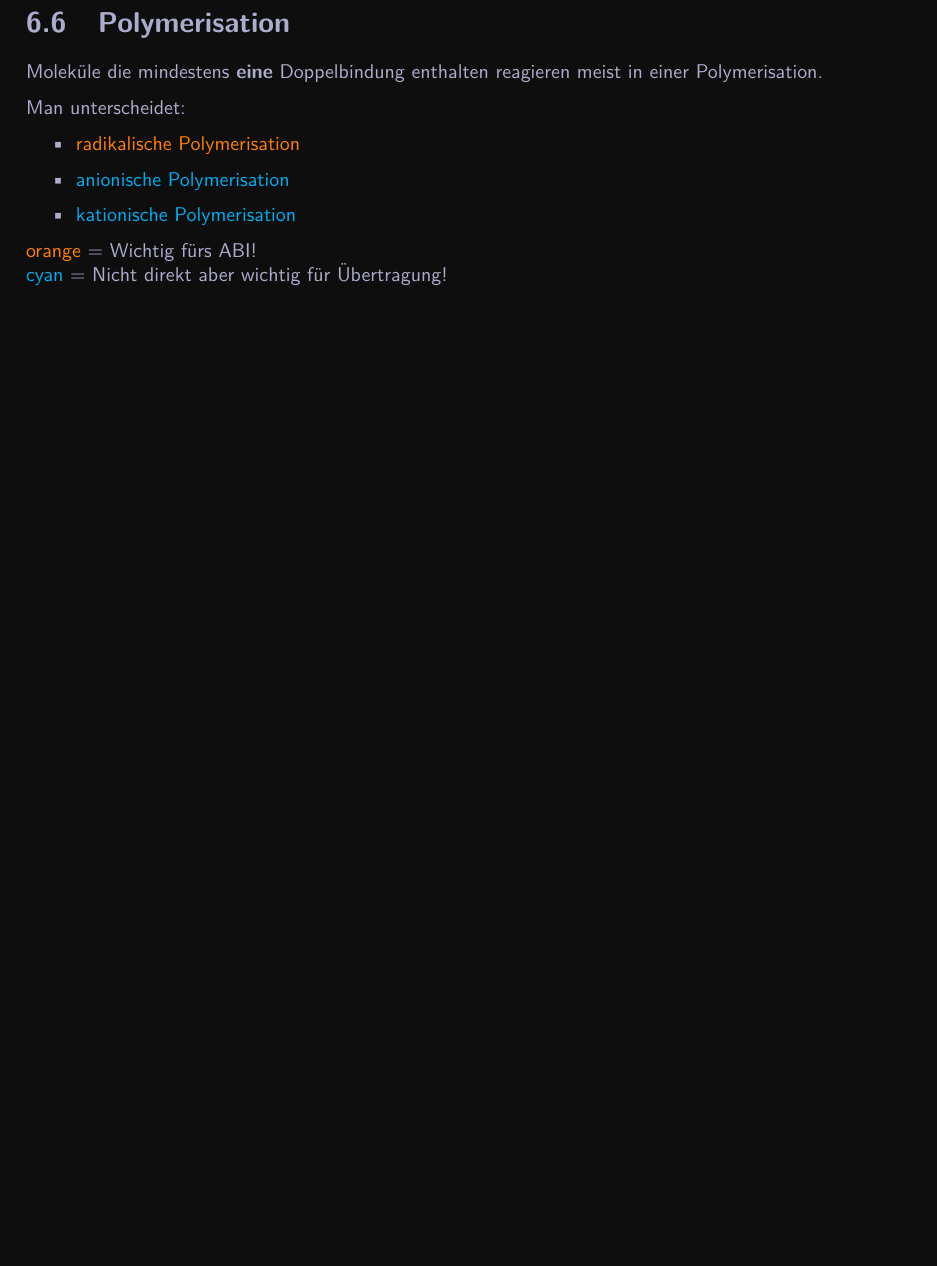
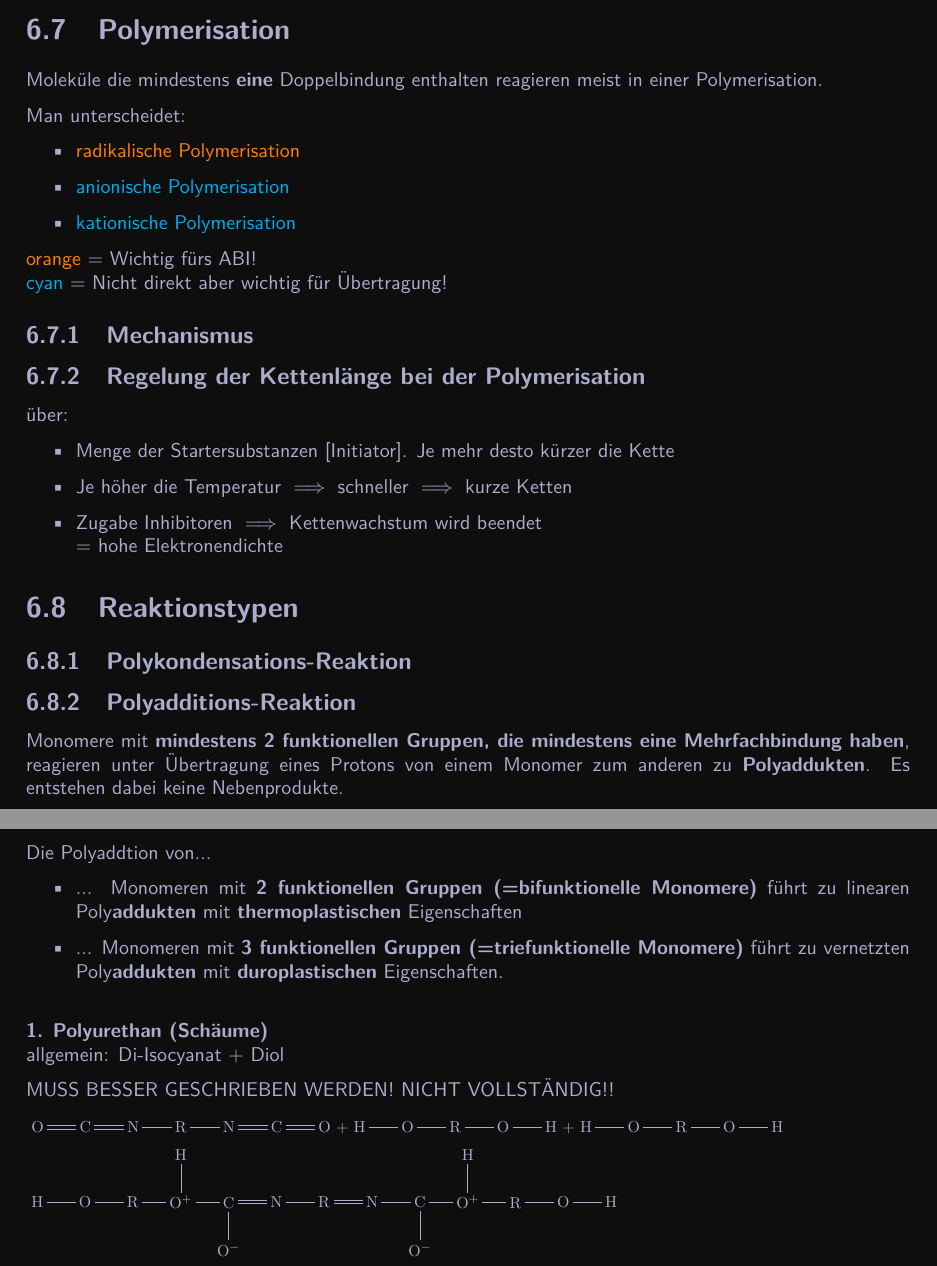
Before and after one commit to OfflineBot/chemie_tex, a LaTeX document (main.tex, which reads src/kunststoffe/polymerisation.tex, src/kunststoffe/reaktionstypen.tex): part of page 28 of 36 before the commit and two parts of pages 28 and 29 of 38 after it, the two joined at a grey line, cut so that both start at the same text, the shorter picture padded with empty space. Compiled offline with pdfLaTeX.

Commit message:
laptop_update

```diff
--- a/src/kunststoffe/polymerisation.tex
+++ b/src/kunststoffe/polymerisation.tex
@@ -10,3 +10,13 @@ Man unterscheidet:
 
 \textcolor{orange}{orange} = Wichtig fürs ABI! \\
 \textcolor{cyan}{cyan} = Nicht direkt aber wichtig für Übertragung!
+
+\subsection{Mechanismus}
+\subsection{Regelung der Kettenlänge bei der Polymerisation}
+über:
+\begin{itemize}
+    \item Menge der Startersubstanzen [Initiator]. Je mehr desto kürzer die Kette
+    \item Je höher die Temperatur $\implies$ schneller $\implies$ kurze Ketten
+    \item Zugabe Inhibitoren $\implies$ Kettenwachstum wird beendet \\
+        = hohe Elektronendichte
+\end{itemize}
--- /dev/null
+++ b/src/kunststoffe/reaktionstypen.tex
@@ -0,0 +1,42 @@
+\section{Reaktionstypen}
+
+\subsection{Polykondensations-Reaktion}
+
+\subsection{Polyadditions-Reaktion}
+Monomere mit
+\textbf{mindestens 2 funktionellen Gruppen, die mindestens eine Mehrfachbindung haben},
+reagieren unter Übertragung eines Protons von einem Monomer zum anderen zu \textbf{Polyaddukten}.
+Es entstehen dabei keine Nebenprodukte.
+
+Die Polyaddtion von...
+\begin{itemize}
+    \item ... Monomeren mit \textbf{2 funktionellen Gruppen (=bifunktionelle Monomere)} führt zu linearen Poly\textbf{addukten} mit \textbf{thermoplastischen} Eigenschaften
+    \item ... Monomeren mit \textbf{3 funktionellen Gruppen (=triefunktionelle Monomere)} führt zu vernetzten Poly\textbf{addukten} mit \textbf{duroplastischen} Eigenschaften.
+\end{itemize}
+
+\vspace{0.4cm}
+
+\textbf{1. Polyurethan (Schäume)} \\
+allgemein: Di-Isocyanat + Diol
+
+MUSS BESSER GESCHRIEBEN WERDEN! NICHT VOLLSTÄNDIG!!
+
+\scalebox{0.8}{
+    \chemfig{
+        O=C=N-R-N=C=O
+    }
+    +
+    \chemfig{
+        H-O-R-O-H
+    }
+    +
+    \chemfig{
+        H-O-R-O-H
+    }
+}
+
+\scalebox{0.8}{
+    \chemfig{
+        H-O-R-O^{+}(-[2]H)-C(-[6]O^{-})=N-R=N-C(-[6]O^{-})-O^{+}(-[2]H)-R-O-H
+    }
+}
```
Also changed, not shown: src/kunststoffe/begriffe.tex (added, +14 -0 lines), src/kunststoffe/kunststoffe.tex (+2 -0 lines), src/kunststoffe/synthese_polycarbonat.tex (+1 -0 lines), src/was_fehlt_mir.tex (+1 -0 lines), main.pdf, 2 other files.
